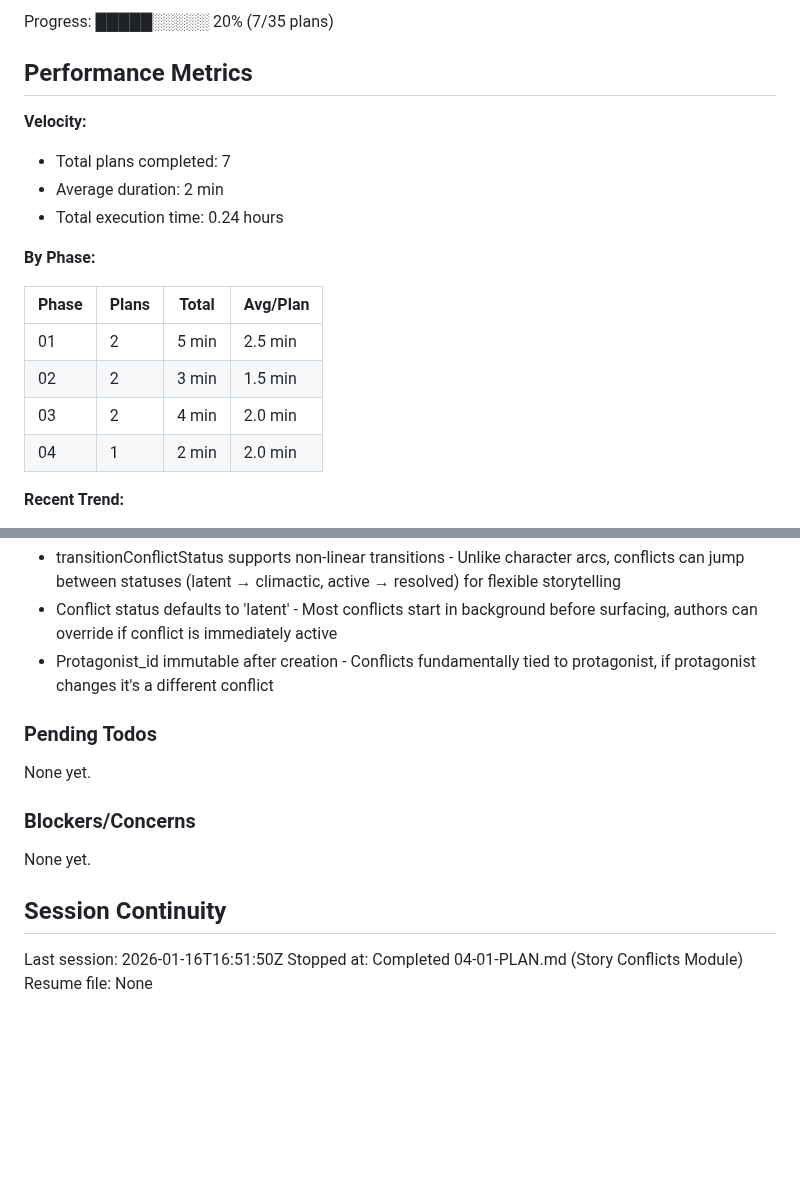
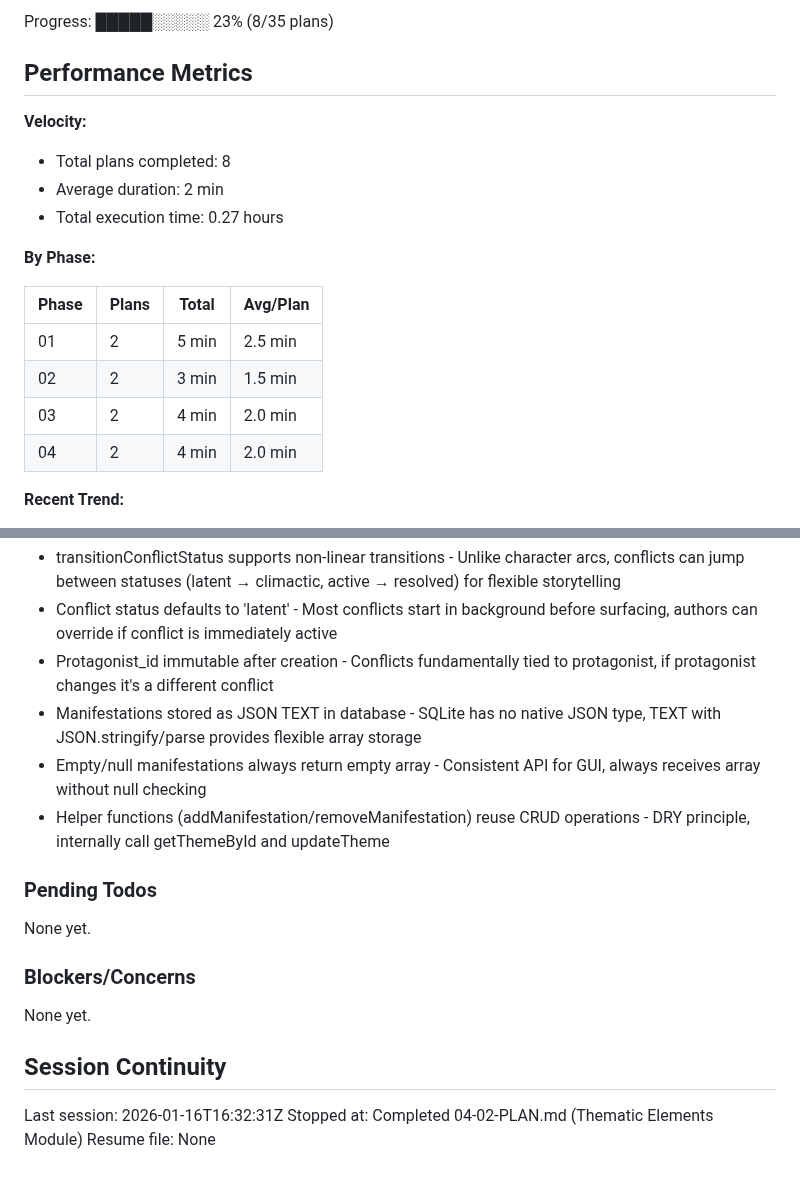
Before and after one commit to fayettec/TripleThink, a Markdown page: .planning/STATE.md, 2 parts joined by grey strips. Drawn GitHub-style; blank space fills up the shorter version.

Commit message:
docs(04-02): complete Thematic Elements Module plan
Tasks completed: 3/3
- Task 1: Create thematic-elements.js with CRUD operations
- Task 2: Add manifestation management helpers
- Task 3: Add comprehensive self-test

SUMMARY: .planning/phases/04-logic-modules-conflicts-themes/04-02-SUMMARY.md

```diff
--- a/.planning/STATE.md
+++ b/.planning/STATE.md
@@ -16,12 +16,12 @@ Last activity: 2026-01-16 — Completed 04-01-PLAN.md
 
-Progress: █████░░░░░ 20% (7/35 plans)
+Progress: █████░░░░░ 23% (8/35 plans)
 
 ## Performance Metrics
 
 **Velocity:**
-- Total plans completed: 7
+- Total plans completed: 8
 - Average duration: 2 min
-- Total execution time: 0.24 hours
+- Total execution time: 0.27 hours
 
 **By Phase:**
 
@@ -30,7 +30,7 @@ Progress: █████░░░░░ 20% (7/35 plans)
 | 01 | 2 | 5 min | 2.5 min |
 | 02 | 2 | 3 min | 1.5 min |
 | 03 | 2 | 4 min | 2.0 min |
-| 04 | 1 | 2 min | 2.0 min |
+| 04 | 2 | 4 min | 2.0 min |
 
 **Recent Trend:**
 - Last 5 plans: 2min, 2min, 2min, 2min, 2min
@@ -77,6 +77,9 @@ Recent decisions affecting current work:
 - transitionConflictStatus supports non-linear transitions - Unlike character arcs, conflicts can jump between statuses (latent → climactic, active → resolved) for flexible storytelling
 - Conflict status defaults to 'latent' - Most conflicts start in background before surfacing, authors can override if conflict is immediately active
 - Protagonist_id immutable after creation - Conflicts fundamentally tied to protagonist, if protagonist changes it's a different conflict
+- Manifestations stored as JSON TEXT in database - SQLite has no native JSON type, TEXT with JSON.stringify/parse provides flexible array storage
+- Empty/null manifestations always return empty array - Consistent API for GUI, always receives array without null checking
+- Helper functions (addManifestation/removeManifestation) reuse CRUD operations - DRY principle, internally call getThemeById and updateTheme
 
 ### Pending Todos
 
@@ -88,6 +91,6 @@ None yet.
 
 ## Session Continuity
 
-Last session: 2026-01-16T16:51:50Z
-Stopped at: Completed 04-01-PLAN.md (Story Conflicts Module)
+Last session: 2026-01-16T16:32:31Z
+Stopped at: Completed 04-02-PLAN.md (Thematic Elements Module)
 Resume file: None
```
Also changed, not shown: other parts of .planning/STATE.md (+2 -2 lines), 1 other file.
